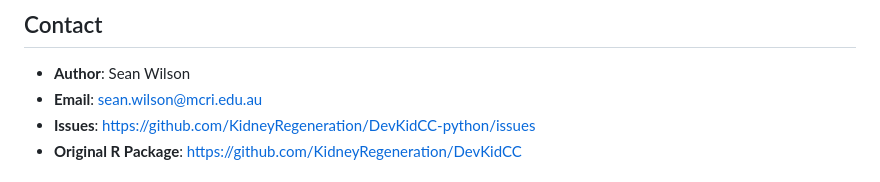
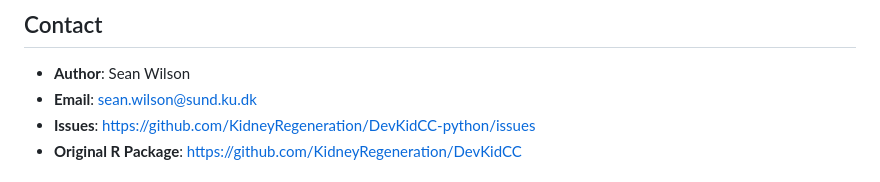
Before and after one commit to KidneyRegeneration/DevKidCC, a Markdown page: README.md, the part around the change. Rendered like a GitHub page.

Commit message:
Update author's email address in README

```diff
--- a/README.md
+++ b/README.md
@@ -360,7 +360,7 @@ MIT License - see [LICENSE](LICENSE) file
 ## Contact
 
 - **Author**: Sean Wilson
-- **Email**: sean.wilson@mcri.edu.au
+- **Email**: sean.wilson@sund.ku.dk
 - **Issues**: https://github.com/KidneyRegeneration/DevKidCC-python/issues
 - **Original R Package**: https://github.com/KidneyRegeneration/DevKidCC
 
```
